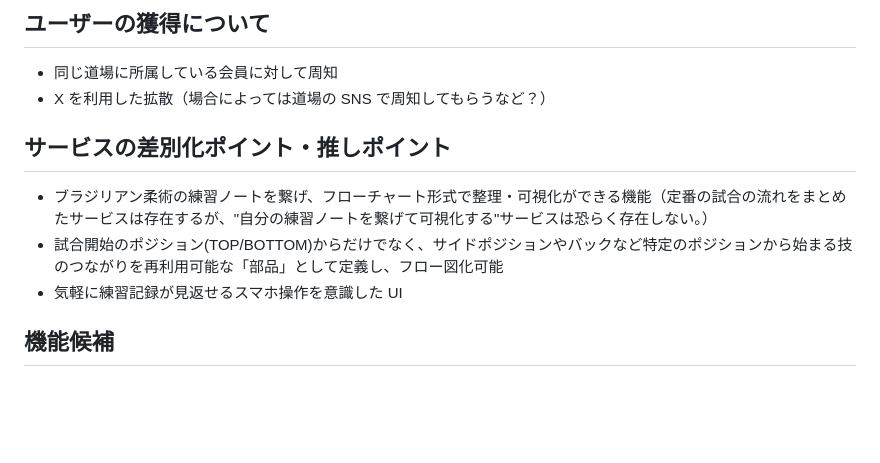
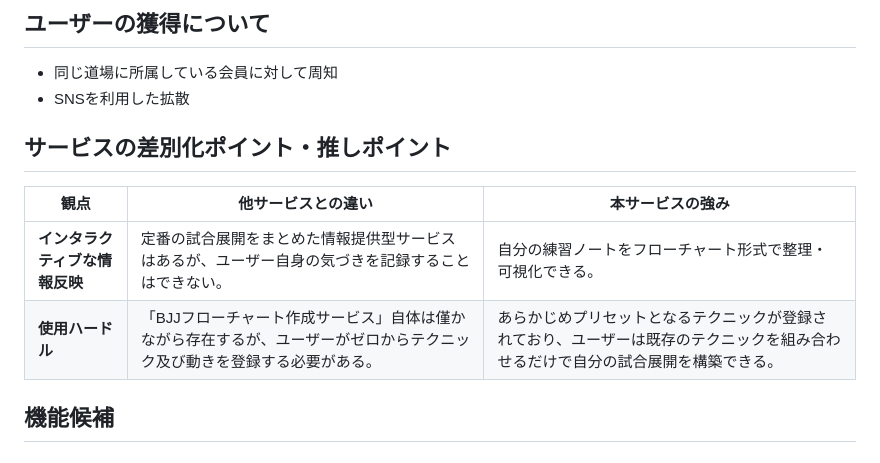
Before and after one commit to m-deura/bjj_flow_tracker, a Markdown page: README.md, the part around the change. Rendered like a GitHub page; blank space fills up the shorter version.

Commit message:
update: 差別化・推しポイントを更新

```diff
--- a/README.md
+++ b/README.md
@@ -30,13 +30,14 @@ BJJ Flow Tracker は、ブラジリアン柔術の練習メモを”試合およ
 ## ユーザーの獲得について
 
 - 同じ道場に所属している会員に対して周知
-- X を利用した拡散（場合によっては道場の SNS で周知してもらうなど？）
+- SNSを利用した拡散
 
 ## サービスの差別化ポイント・推しポイント
 
-- ブラジリアン柔術の練習ノートを繋げ、フローチャート形式で整理・可視化ができる機能（定番の試合の流れをまとめたサービスは存在するが、"自分の練習ノートを繋げて可視化する"サービスは恐らく存在しない。）
-- 試合開始のポジション(TOP/BOTTOM)からだけでなく、サイドポジションやバックなど特定のポジションから始まる技のつながりを再利用可能な「部品」として定義し、フロー図化可能
-- 気軽に練習記録が見返せるスマホ操作を意識した UI
+| 観点 | 他サービスとの違い | 本サービスの強み
+| --------- | --------- | --------- |
+| **インタラクティブな情報反映** | 定番の試合展開をまとめた情報提供型サービスはあるが、ユーザー自身の気づきを記録することはできない。 | 自分の練習ノートをフローチャート形式で整理・可視化できる。|
+| **使用ハードル**  | 「BJJフローチャート作成サービス」自体は僅かながら存在するが、ユーザーがゼロからテクニック及び動きを登録する必要がある。 | あらかじめプリセットとなるテクニックが登録されており、ユーザーは既存のテクニックを組み合わせるだけで自分の試合展開を構築できる。 |
 
 ## 機能候補
 
```
